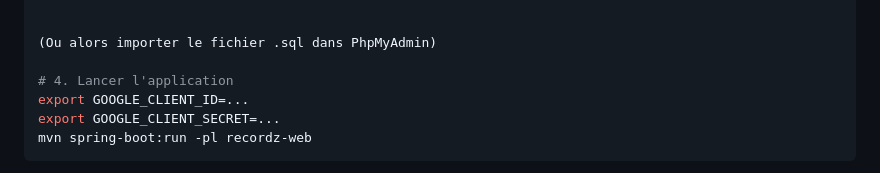
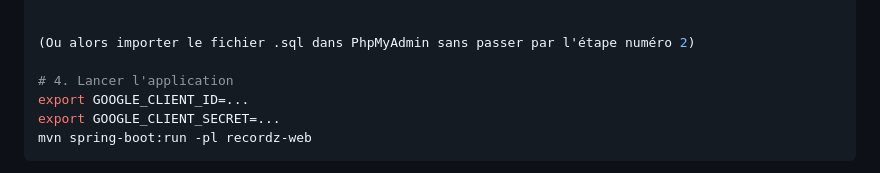
Before and after one commit to alexandre1/recordz-auction, a Markdown page: README.md, the part around the change. Drawn GitHub-style.

Commit message:
Précision pour la non génération de JOOQ

```diff
--- a/README.md
+++ b/README.md
@@ -51,7 +51,7 @@ mvn generate-sources \
   -Djooq.codegen.schema=new_db_recordz
 
 
-(Ou alors importer le fichier .sql dans PhpMyAdmin)
+(Ou alors importer le fichier .sql dans PhpMyAdmin sans passer par l'étape numéro 2)
 
 # 4. Lancer l'application
 export GOOGLE_CLIENT_ID=...
```
